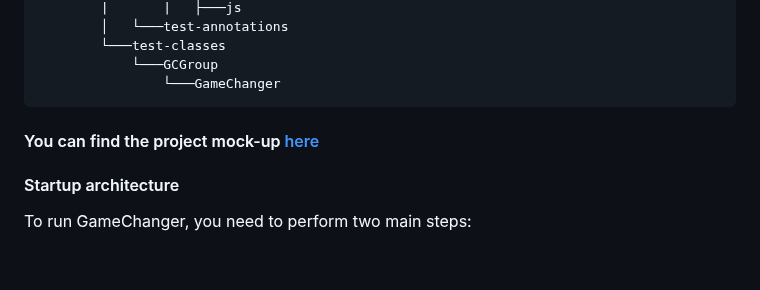
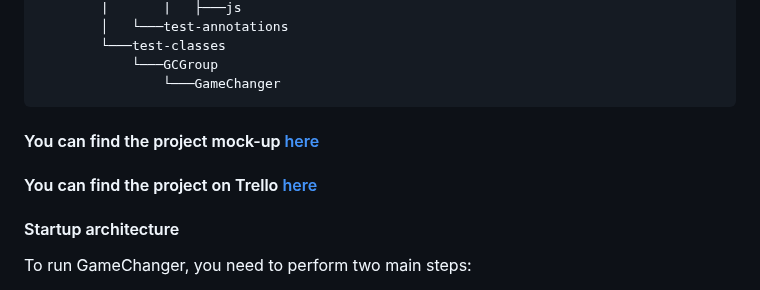
Before and after one commit to RWNowak/GameChanger, a Markdown page: README.md, the part around the change. Drawn GitHub-style; blank space fills up the shorter version.

Commit message:
fix: update README.md

```diff
--- a/README.md
+++ b/README.md
@@ -56,6 +56,8 @@ GameChanger
 
 #### You can find the project mock-up <a href="https://l.facebook.com/l.php?u=https%3A%2F%2Fwhimsical.com%2Fgamechanger-ui-FoYKevN8XSpe8tYvdgjnjH%3Ffbclid%3DIwAR2Hw0f-4GPXfdaMFLV6b0l5ufrWSzl3QH2wc-5YalVib7HfoVJQ0qFtTPY&h=AT3gDKXSzl3u6ZOTOMOc2pI1gFc7Ho9S5adG4rlZ2dOGDi2vI4PAhw5OmG8pU5Agm3Be2v-oaSBqnn96CdFy0ev3GdRB_jJ4h7ZBp6tm33djeobe4NCqw0dfO6gD45jRKpgCTg">here</a>
 
+#### You can find the project on Trello <a href="https://trello.com/invite/b/YYCHaDDR/ATTI619fa31c7738df3a71f29b2d3fd6a18179740EFE/gamechanger">here</a>
+
 #### Startup architecture
 To run GameChanger, you need to perform two main steps:
 
```
